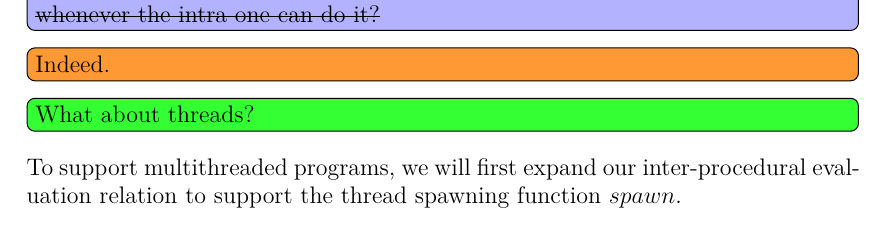
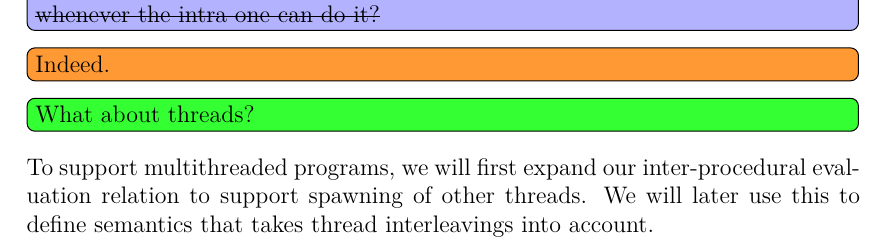
Before and after one commit to vootelerotov/master-thesis, a LaTeX thesis (thesis.tex, which reads static-analysis/static-analysis.tex): part of page 30 of 75, cut so that both start at the same text. Compiled offline with pdfLaTeX.

Commit message:
Added one more sentence

```diff
--- a/static-analysis/static-analysis.tex
+++ b/static-analysis/static-analysis.tex
@@ -270,8 +270,9 @@ where $enter_{proc}$ and $return_{proc}$ are state transformers that initialize
 
 \toguide{What about threads?}
 
-To support multithreaded programs, we will first expand our inter-procedural evaluation relation to support the thread spawning function $spawn$.
-\tosup{Might want to anticipate future developments: ``we will first lift our inter-procedural evaluation relation to a semantics of executing individual threads, which supports the spawning of other threads. We will later use this to define a semantics that takes thread interleavings into account.''}
+To support multithreaded programs, we will first expand our inter-procedural evaluation relation to support spawning of other threads. We will later use this to define semantics that takes thread interleavings into account.
+\tosup{\sout{Might want to anticipate future developments: ``we will first lift our inter-procedural evaluation relation to a semantics of executing individual threads, which supports the spawning of other threads. We will later use this to define a semantics that takes thread interleavings into account.''}}
+\todisc{Introduction of a list that nothing is done with did not seem obvious, like this one very much.}
 
 \begin{defin}
 
```
